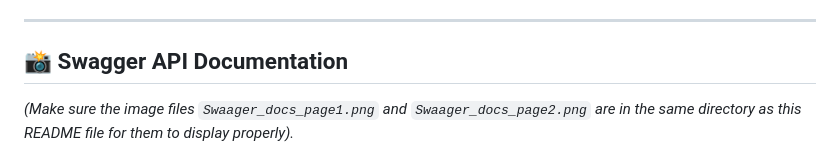
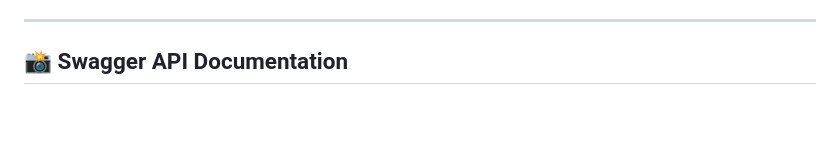
Before and after one commit to Ramela-M-S/Backend-Dev-Blog, a Markdown page: README.md, the part around the change. Rendered like a GitHub page; blank space fills up the shorter version.

```diff
--- a/README.md
+++ b/README.md
@@ -115,7 +115,7 @@ Below is the complete list of API endpoints available in the application, catego
 
 ## 📸 Swagger API Documentation
 
-*(Make sure the image files `Swaager_docs_page1.png` and `Swaager_docs_page2.png` are in the same directory as this README file for them to display properly).*
+
 
 ![Swagger UI Page 1](static/screenshots/Swaager_docs_page1.png)
 
```
